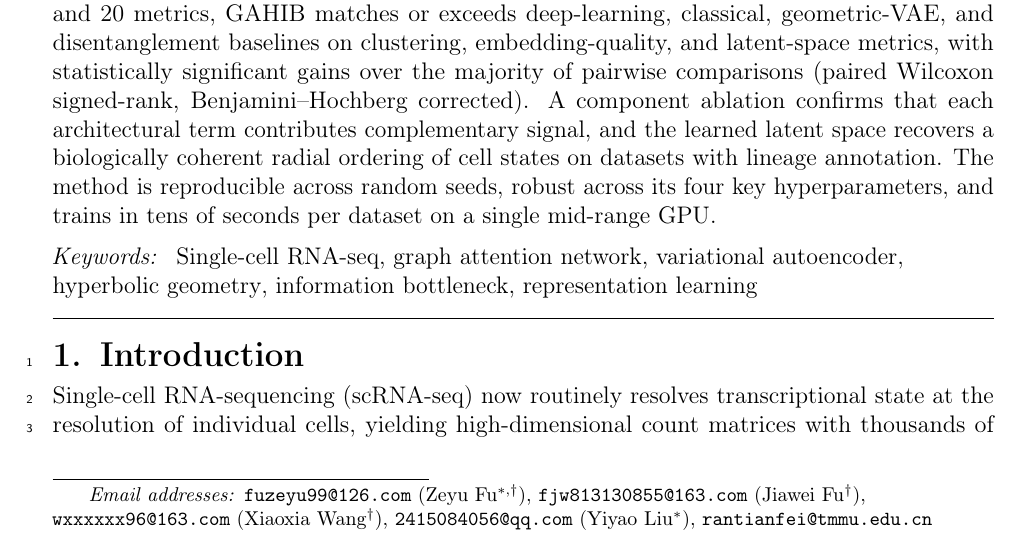
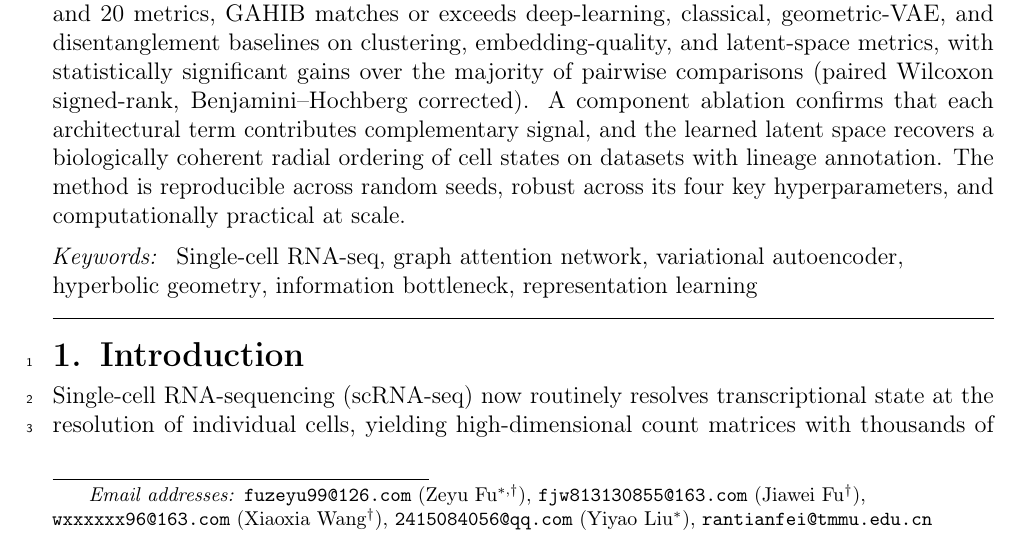
Before and after one commit to PeterPonyu/GAHIB, a LaTeX paper (paper/gahib_paper.tex): part of page 1 of 23, cut so that both start at the same text. Compiled offline with pdfLaTeX.

Commit message:
Fix architecture figure head count and remove GPU detail from abstract
- Correct GAT Layer 1/2 labels: '4 heads' → '1 head' (GATConv defaults to 1 head)
- Remove 'on a single mid-range GPU' from abstract; hardware detail belongs in Methods
- Rephrase abstract efficiency claim to 'computationally practical at scale'
- Regenerate architecture.pdf with corrected labels
- Rebuild all submission bundles

Co-Authored-By: Claude Opus 4.7 (1M context) <noreply@anthropic.com>

```diff
--- a/paper/gahib_paper.tex
+++ b/paper/gahib_paper.tex
@@ -177,8 +177,7 @@ that each architectural term contributes complementary signal,
 and the learned latent space recovers a biologically coherent
 radial ordering of cell states on datasets with lineage annotation.
 The method is reproducible across random seeds, robust across its
-four key hyperparameters, and trains in tens of seconds per dataset
-on a single mid-range GPU.
+four key hyperparameters, and computationally practical at scale.
 \end{abstract}
 
 \begin{keyword}
```
Also changed, not shown: paper_blind/gahib_paper_blind.tex (+1 -2 lines).
